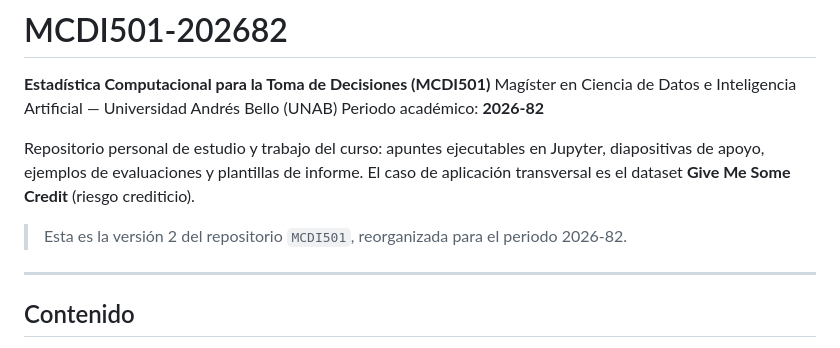
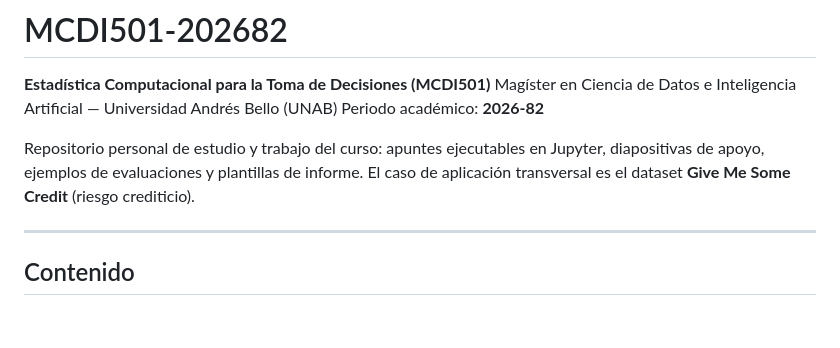
Before and after one commit to jpmaidana/MCDI501-202682, a Markdown page: README.md, the part around the change. Rendered like a GitHub page; blank space fills up the shorter version.

Commit message:
Update README to remove version 2 note
Removed outdated version information for repository.

```diff
--- a/README.md
+++ b/README.md
@@ -7,8 +7,6 @@ Periodo académico: **2026-82**
 Repositorio personal de estudio y trabajo del curso: apuntes ejecutables en Jupyter,
 diapositivas de apoyo, ejemplos de evaluaciones y plantillas de informe. El caso de
 aplicación transversal es el dataset **Give Me Some Credit** (riesgo crediticio).
-
-> Esta es la versión 2 del repositorio `MCDI501`, reorganizada para el periodo 2026-82.
 
 ---
 
```
